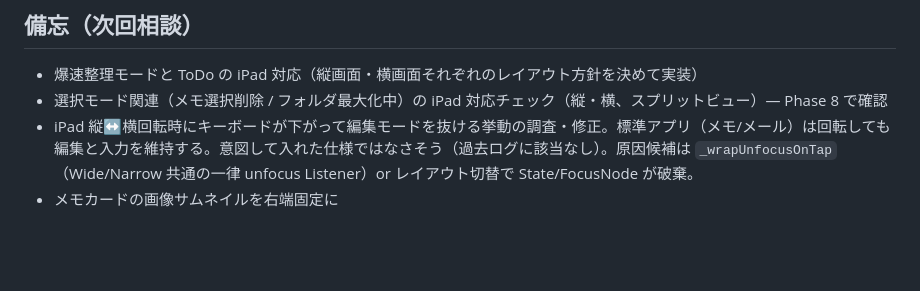
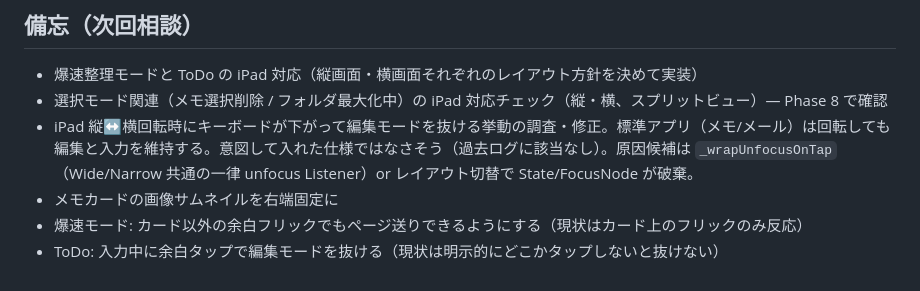
Before and after one commit to nock-in-mook/Memolette-Flutter, a Markdown page: ROADMAP.md, the part around the change. Drawn GitHub-style; blank space fills up the shorter version.

Commit message:
docs(roadmap): 備忘追加（爆速余白フリック・ToDo余白タップで編集抜け）
Co-Authored-By: Claude Opus 4.7 (1M context) <noreply@anthropic.com>

```diff
--- a/ROADMAP.md
+++ b/ROADMAP.md
@@ -253,3 +253,5 @@ Swift版ROADMAPにあるが未実装の機能。優先度は要検討：
 - 選択モード関連（メモ選択削除 / フォルダ最大化中）の iPad 対応チェック（縦・横、スプリットビュー）— Phase 8 で確認
 - iPad 縦↔横回転時にキーボードが下がって編集モードを抜ける挙動の調査・修正。標準アプリ（メモ/メール）は回転しても編集と入力を維持する。意図して入れた仕様ではなさそう（過去ログに該当なし）。原因候補は `_wrapUnfocusOnTap`（Wide/Narrow 共通の一律 unfocus Listener）or レイアウト切替で State/FocusNode が破棄。
 - メモカードの画像サムネイルを右端固定に
+- 爆速モード: カード以外の余白フリックでもページ送りできるようにする（現状はカード上のフリックのみ反応）
+- ToDo: 入力中に余白タップで編集モードを抜ける（現状は明示的にどこかタップしないと抜けない）
```
